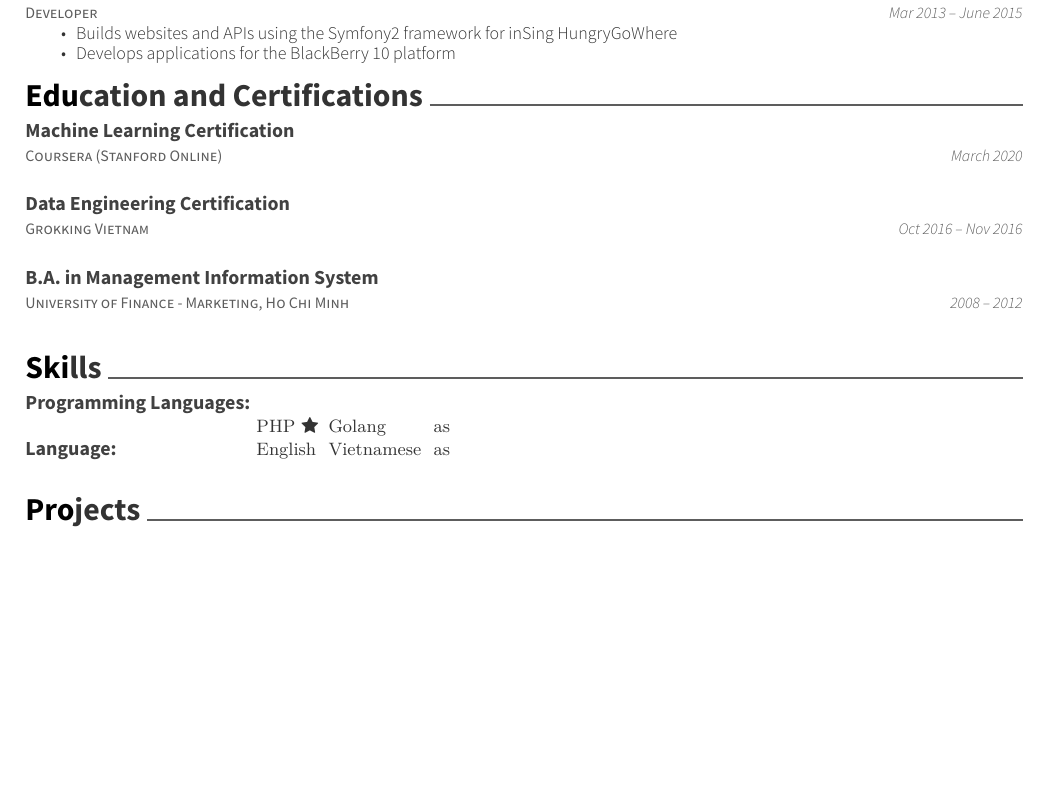
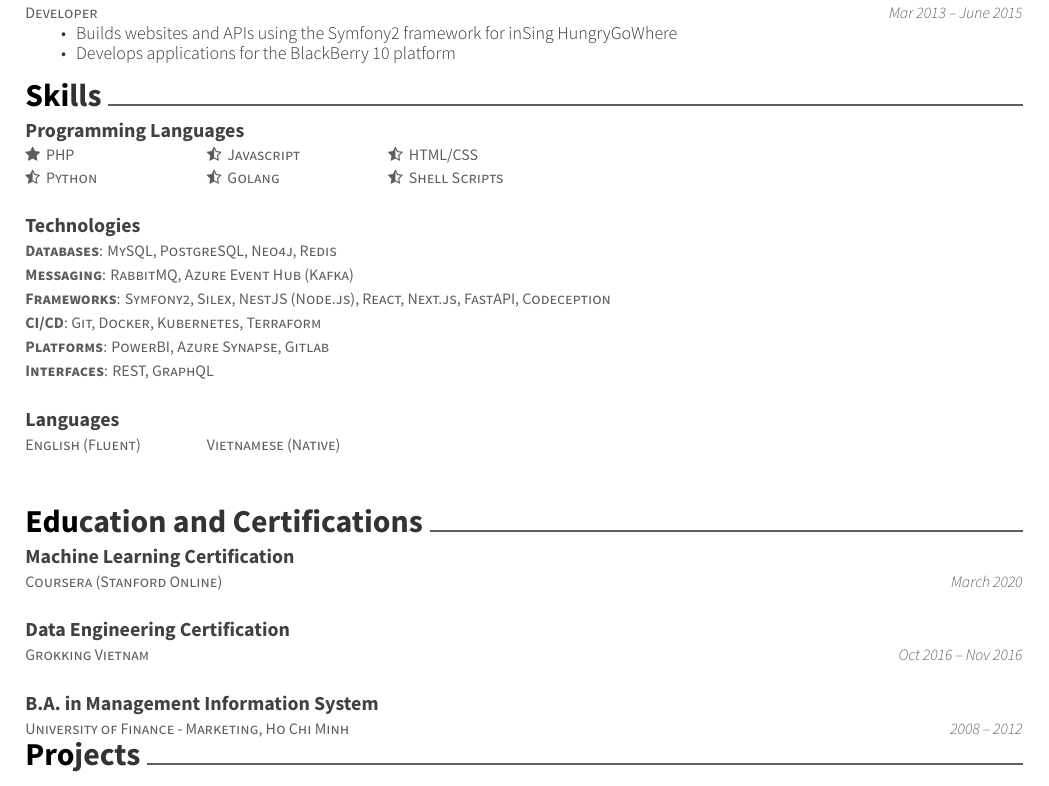
Before and after one commit to ndp190/resume, a LaTeX CV (resume.tex): part of page 1 of 2, cut so that both start at the same text, the shorter picture padded with empty space. Compiled offline with XeLaTeX.

Commit message:
Add skills

```diff
--- a/resume.tex
+++ b/resume.tex
@@ -112,6 +112,40 @@
 %%%%%%%%%%%%%%%%%%%%%%%%%%%%%%%%%%%%%%
 %     Education
 %%%%%%%%%%%%%%%%%%%%%%%%%%%%%%%%%%%%%%
+\cvsection{Skills}
+\begin{cventries}
+	\cventry
+	{\def\arraystretch{1.15}{\begin{tabular}{p{3cm}@{\hspace{0.1cm}} @{\hspace{0.1cm}}p{3cm}@{\hspace{0.1cm}} @{\hspace{0.1cm}}p{3cm}@{\hspace{0.1cm}} }
+		{\faStar \, PHP} & {\faStarHalfO \, Javascript} & {\faStarHalfO \, HTML/CSS} \\
+		{\faStarHalfO \, Python} & {\faStarHalfO \, Golang} & {\faStarHalfO \, Shell Scripts} \\
+		\end{tabular}}}
+	{Programming Languages}
+	{}
+	{}
+	{}
+	\cventry
+	{
+		\textbf{Databases}: MySQL, PostgreSQL, Neo4j, Redis \break
+		\textbf{Messaging}: RabbitMQ, Azure Event Hub (Kafka) \break
+		\textbf{Frameworks}: Symfony2, Silex, NestJS (Node.js), React, Next.js, FastAPI, Codeception \break
+		\textbf{CI/CD}: Git, Docker, Kubernetes, Terraform \break
+		\textbf{Platforms}: PowerBI, Azure Synapse, Gitlab \break
+		\textbf{Interfaces}: REST, GraphQL
+	}
+	{Technologies}
+	{}
+	{}
+	{}
+	\cventry
+	{\def\arraystretch{1.15}{\begin{tabular}{p{3cm}@{\hspace{0.1cm}} @{\hspace{0.1cm}}p{3cm}@{\hspace{0.1cm}}}
+		{English (Fluent)} & {Vietnamese (Native)} \\
+		\end{tabular}}}
+	{Languages}
+	{}
+	{}
+	{}
+\end{cventries}
+
 \cvsection{Education and Certifications}
 \begin{cventries}
 	\cventry
@@ -134,20 +168,6 @@
 	{}
 \end{cventries}
 \vspace{-2mm}
-\cvsection{Skills}
-\begin{cventries}
-	\cventry
-	{}
-	{\def\arraystretch{1.15}{\begin{tabular}{ l l l l }
-		% Programming Languages:  & {\skill{ PHP \faStar }} & {\skill{ Python \faStarHalfO }} & {\skill{ as }} \\
-		Programming Languages:  & {} & {} & {} \\
-		{} & {\skill{ PHP \faStar }} & {\skill{ Golang }} & {\skill{ as }} \\
-		Language:  & {\skill{ English }} & {\skill{ Vietnamese }} & {\skill{ as }} \\
-		\end{tabular}}}
-	{}
-	{}
-	{}
-\end{cventries}
 
 \vspace{-7mm}
 \cvsection{Projects}
```
